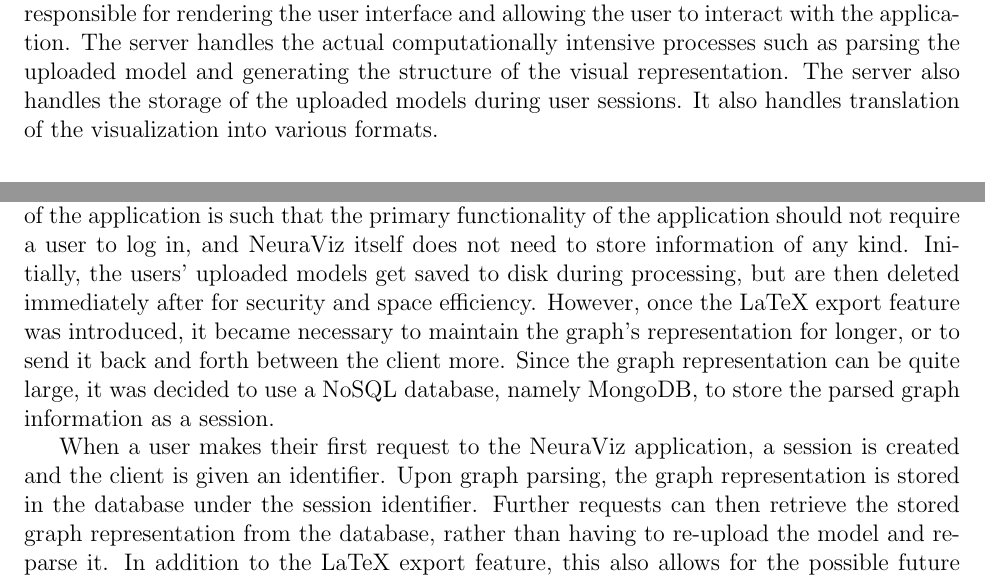
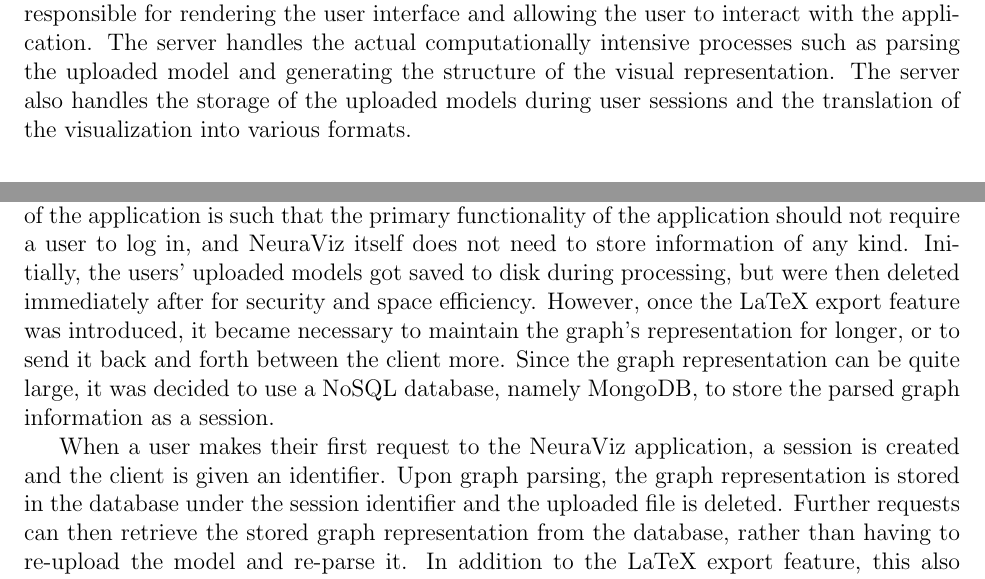
Before and after one commit to Bennett-Wendorf/NeuraViz, a LaTeX document (report/capstone.tex, which reads report/03_design/design.tex): two parts of pages 19 and 20 of 28, joined at a grey line, cut so that both start at the same text. Compiled offline with pdfLaTeX.

Commit message:
Design editing pass

```diff
--- a/report/03_design/design.tex
+++ b/report/03_design/design.tex
@@ -2,7 +2,7 @@
 \label{sec:Design}
 
 \subsection{Overview}
-NeuraViz follows a fairly standard server-client web application architecture. The client is responsible for rendering the user interface and allowing the user to interact with the application. The server handles the actual computationally intensive processes such as parsing the uploaded model and generating the structure of the visual representation. The server also handles the storage of the uploaded models during user sessions. It also handles translation of the visualization into various formats.
+NeuraViz follows a fairly standard server-client web application architecture. The client is responsible for rendering the user interface and allowing the user to interact with the application. The server handles the actual computationally intensive processes such as parsing the uploaded model and generating the structure of the visual representation. The server also handles the storage of the uploaded models during user sessions and the translation of the visualization into various formats.
 
 \subsection{UML Class Diagram}
 The UML class diagram in Figure \ref{fig:uml_class_diagram} shows the classes and their relationships in the NeuraViz application. The diagram is divided into two main sections: the frontend and the backend, which are also commonly referred to as the client and server respectively.
@@ -21,9 +21,9 @@ The frontend primarily relies on the Graph object, which is comprised of a numbe
 The backend is responsible for handling the computationally intensive processes of parsing the uploaded model and generating the structure of the visual representation. As seen in Figure \ref{fig:uml_class_diagram}, the backend houses objects that almost perfectly mirror the frontend components. However, on the server, these components are all related to the graph controller: the component responsible for the actual graph parsing. In addition to parsing the actual graph, the controller also handles additional requests for retrieving a stored model and converting the representation into various formats. Like with the frontend portion of the application, the backend houses an API component that is responsible for receiving the HTTP requests from the client and routing them to the correct controller endpoint for processing, as well as sending the response back to the client.
 
 \subsection{Database}
-At the outset of NeuraViz's development, no database was planned to be used. The nature of the application is such that the primary functionality of the application should not require a user to log in, and NeuraViz itself does not need to store information of any kind. Initially, the users' uploaded models get saved to disk during processing, but are then deleted immediately after for security and space efficiency. However, once the LaTeX export feature was introduced, it became necessary to maintain the graph's representation for longer, or to send it back and forth between the client more. Since the graph representation can be quite large, it was decided to use a NoSQL database, namely MongoDB, to store the parsed graph information as a session.
+At the outset of NeuraViz's development, no database was planned to be used. The nature of the application is such that the primary functionality of the application should not require a user to log in, and NeuraViz itself does not need to store information of any kind. Initially, the users' uploaded models got saved to disk during processing, but were then deleted immediately after for security and space efficiency. However, once the LaTeX export feature was introduced, it became necessary to maintain the graph's representation for longer, or to send it back and forth between the client more. Since the graph representation can be quite large, it was decided to use a NoSQL database, namely MongoDB, to store the parsed graph information as a session.
 
-When a user makes their first request to the NeuraViz application, a session is created and the client is given an identifier. Upon graph parsing, the graph representation is stored in the database under the session identifier. Further requests can then retrieve the stored graph representation from the database, rather than having to re-upload the model and re-parse it. In addition to the LaTeX export feature, this also allows for the possible future features of saving the graph representation of a user's account for future reference, providing further granularity on larger networks, and more.
+When a user makes their first request to the NeuraViz application, a session is created and the client is given an identifier. Upon graph parsing, the graph representation is stored in the database under the session identifier and the uploaded file is deleted. Further requests can then retrieve the stored graph representation from the database, rather than having to re-upload the model and re-parse it. In addition to the LaTeX export feature, this also allows for the possible future features of saving the graph representation of a user's account for future reference, providing further granularity on larger networks, and more.
 
 \subsection{User Interface}
 A major step in the design process was developing the look and feel of the interface that users would be interacting with. A user interface mockup was drawn in Gimp to give a visual representation of what the application would look like. The mockup served as a guide in developing the actual user interface, though some changes were made to the final product. Since NeuraViz operates on a single page with one main piece of functionality, the required mockup was fairly simple. Figure \ref{fig:ui_mockup} shows a number of components that were included in the final product. The file upload button can be seen in the side panel on the left, along with its model validation text. Below that can be seen a section for settings with an example of what a setting with a slider might look like. While no final components use a slider so far, future development may include more complex settings. In addition to the sidebar, the primary visualization window can be seen with a sample model visualization. In the bottom right corner, navigation buttons can be seen in the mockup, mirroring the final interface.
```
Also changed, not shown: report/capstone.pdf, report/03_design/design.tex (8 more changed lines).
